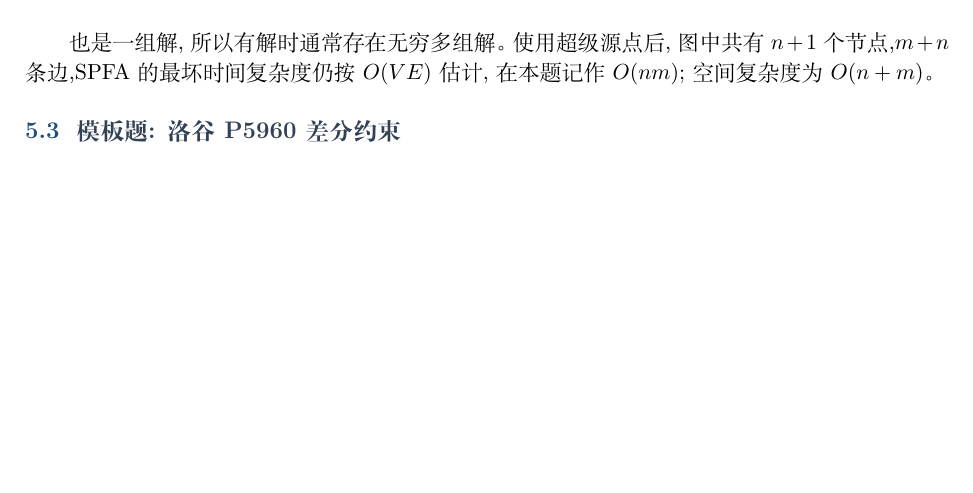
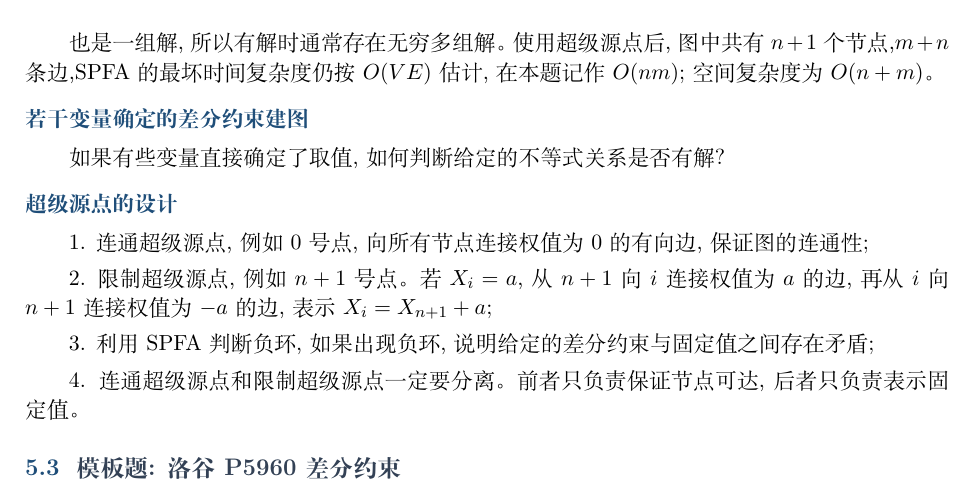
Before and after one commit to HelloMySweetSy/algorithm-notes-latex, a LaTeX document (algorithm_clean.tex): part of page 26 of 60, cut so that both start at the same text, the shorter picture padded with empty space. Compiled offline with XeLaTeX.

Commit message:
Simplify difference constraints notes

```diff
--- a/algorithm_clean.tex
+++ b/algorithm_clean.tex
@@ -1444,6 +1444,20 @@ X_u \le X_u - d \quad (d > 0),
 
 也是一组解,所以有解时通常存在无穷多组解。使用超级源点后,图中共有 $n+1$ 个节点,$m+n$ 条边,SPFA 的最坏时间复杂度仍按 $O(VE)$ 估计,在本题记作 $O(nm)$;空间复杂度为 $O(n+m)$。
 
+\topic{若干变量确定的差分约束建图}
+
+如果有些变量直接确定了取值,如何判断给定的不等式关系是否有解?
+
+\topic{超级源点的设计}
+
+1. 连通超级源点,例如 $0$ 号点,向所有节点连接权值为 $0$ 的有向边,保证图的连通性;
+
+2. 限制超级源点,例如 $n+1$ 号点。若 $X_i=a$,从 $n+1$ 向 $i$ 连接权值为 $a$ 的边,再从 $i$ 向 $n+1$ 连接权值为 $-a$ 的边,表示 $X_i=X_{n+1}+a$;
+
+3. 利用 SPFA 判断负环,如果出现负环,说明给定的差分约束与固定值之间存在矛盾;
+
+4. 连通超级源点和限制超级源点一定要分离。前者只负责保证节点可达,后者只负责表示固定值。
+
 \subsection{模板题: 洛谷 P5960 差分约束}
 
 \topic{题目描述}
```
Also changed, not shown: algorithm_clean.pdf, algorithm_clean.tex (1 more changed lines).
